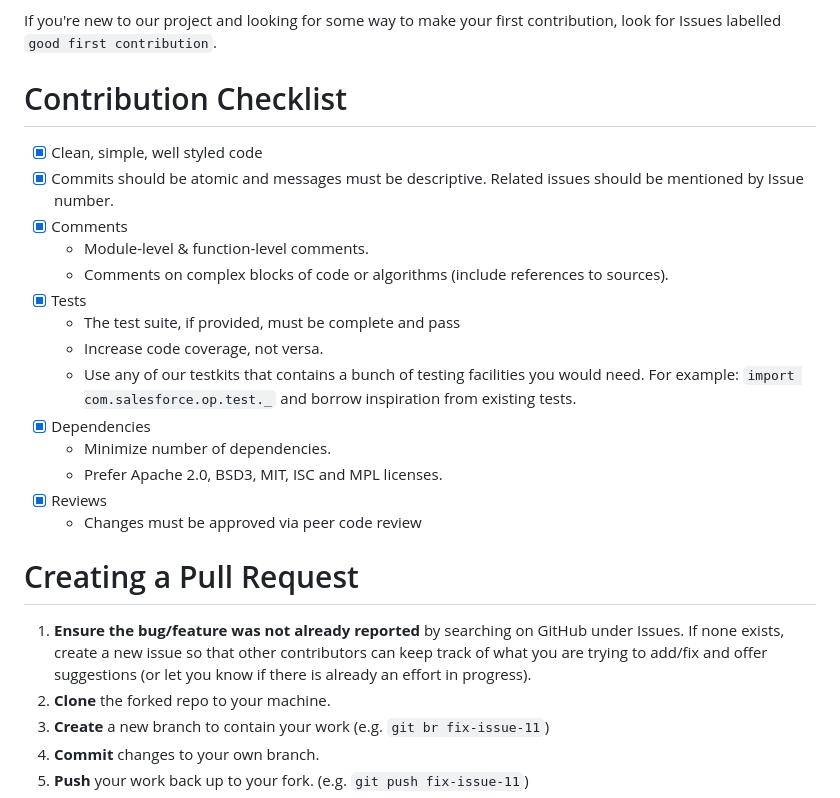
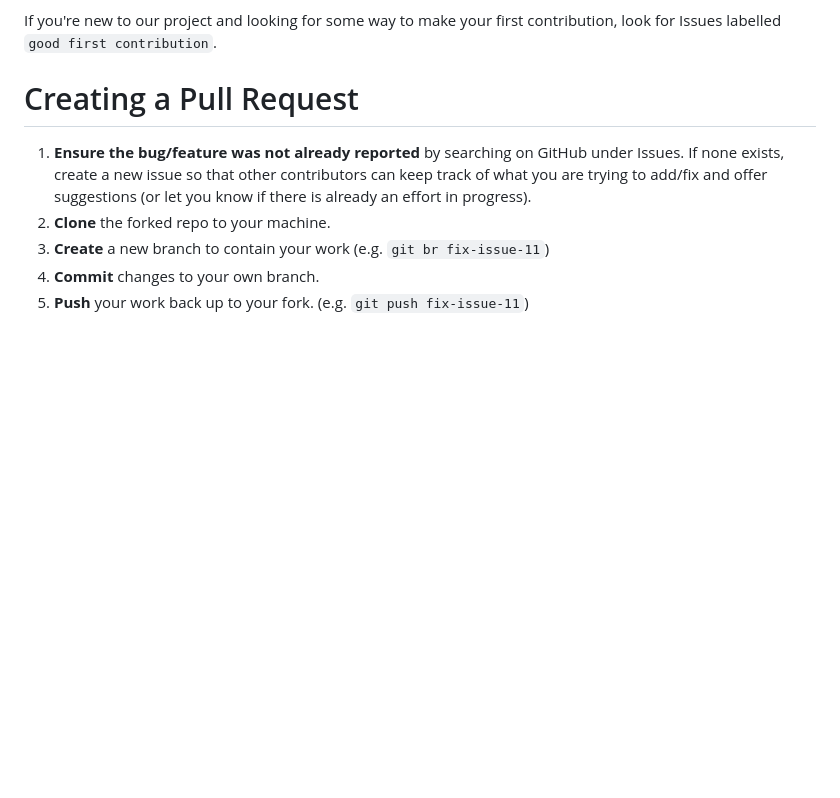
Before and after one commit to tableau/pulse-api-utilities, a Markdown page: CONTRIBUTING.md, the part around the change printed below. Drawn GitHub-style; blank space fills up the shorter version.

```diff
--- a/CONTRIBUTING.md
+++ b/CONTRIBUTING.md
@@ -55,23 +36,6 @@ Use GitHub Issues page to submit issues, enhancement requests and discuss ideas.
 
 If you're new to our project and looking for some way to make your first contribution, look for
 Issues labelled `good first contribution`.
-
-# Contribution Checklist
-
-- [x] Clean, simple, well styled code
-- [x] Commits should be atomic and messages must be descriptive. Related issues should be mentioned by Issue number.
-- [x] Comments
-  - Module-level & function-level comments.
-  - Comments on complex blocks of code or algorithms (include references to sources).
-- [x] Tests
-  - The test suite, if provided, must be complete and pass
-  - Increase code coverage, not versa.
-  - Use any of our testkits that contains a bunch of testing facilities you would need. For example: `import com.salesforce.op.test._` and borrow inspiration from existing tests.
-- [x] Dependencies
-  - Minimize number of dependencies.
-  - Prefer Apache 2.0, BSD3, MIT, ISC and MPL licenses.
-- [x] Reviews
-  - Changes must be approved via peer code review
 
 # Creating a Pull Request
 
```
Also changed, not shown: other parts of CONTRIBUTING.md (+6 -25 lines).
